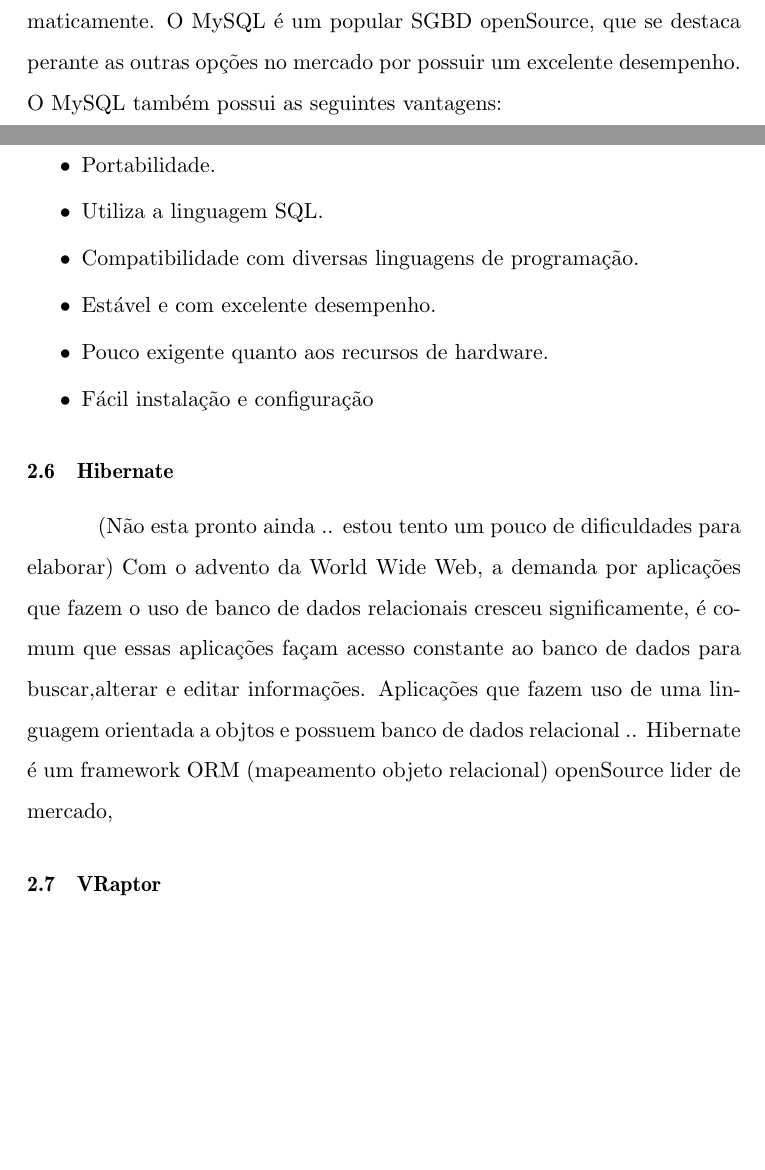
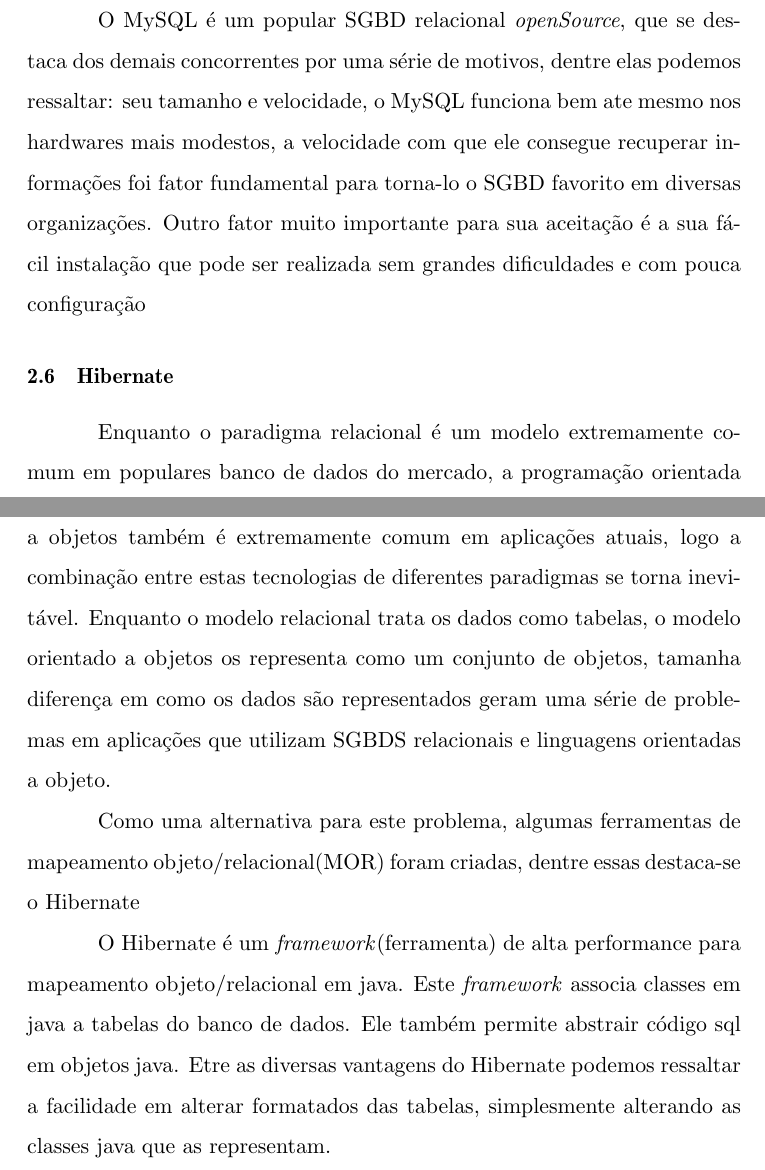
Before and after one commit to IgorHorta/TCC, a LaTeX document (Monografia_IgorHorta.tex, which reads sections/referencial.tex): two parts of pages 19 and 20 of 24 before the commit and two parts of pages 20 and 21 of 25 after it, joined at a grey line, cut so that both start at the same text, the shorter picture padded with empty space. Compiled offline with pdfLaTeX; the source files are stored in an older character set and shown here as Unicode.

Commit message:
mais correções

```diff
--- a/sections/referencial.tex
+++ b/sections/referencial.tex
@@ -119,16 +118,5 @@
 %%%%
 %%%%%%
 \subsection{MySQL}
-SGBD ou sistema gerenciador de banco de dados, é um conjunto de programas que tem como objetivo armazenar,alterar e apagar informações de uma base de dados. Estes são bastante uteis em aplicações web, por permitirem que as informações sejam armazenadas e utilizadas automaticamente.
-O MySQL é um popular SGBD openSource, que se destaca perante as outras opções no mercado por possuir um excelente desempenho.
-O MySQL também possui as seguintes vantagens:
+SGBD ou (sistema gerenciador de banco de dados), é um conjunto de programas que tem como objetivo armazenar, alterar, apagar e proteger informações de uma base de dados. Estes são bastante uteis em aplicações web, por permitirem que as informações sejam armazenadas e utilizadas automaticamente.
 
-\begin{itemize}
-\setlength{\itemsep}{-0.3ex}
-\item Portabilidade.
-\item Utiliza a linguagem SQL.
-\item Compatibilidade com diversas linguagens de programação.
-\item Estável e com excelente desempenho.
-\item Pouco exigente quanto aos recursos de  hardware.
-\item Fácil instalação e configuração
-\end{itemize}
@@ -135,16 +136,29 @@
+\end{figure}
+
+
+O MySQL é um popular SGBD relacional \emph{openSource}, que se destaca dos demais concorrentes por uma série de motivos, dentre elas podemos ressaltar: seu tamanho e velocidade, o MySQL funciona bem ate mesmo nos hardwares mais modestos, a velocidade com que ele consegue recuperar informações foi fator fundamental para torna-lo o SGBD favorito em diversas organizações. Outro fator muito importante para sua aceitação é a sua fácil instalação que pode ser realizada sem grandes dificuldades e com pouca configuração
+%%
+%Citação http://arwauniversity.org/arwaweb/components/com_booklibrary/ebooks/Oreilly.Learning.MySQL.Nov.2006.pdf
+%
+
 
 
 %%
 %%%%
 %%%%%%
 \subsection{Hibernate}
-(Não esta pronto ainda .. estou tento um pouco de dificuldades para elaborar)
-Com o advento da World Wide Web, a demanda por aplicações que fazem o uso de  banco de dados relacionais cresceu significamente, é comum que essas aplicações façam acesso constante ao banco de dados para buscar,alterar e editar informações.
-Aplicações que fazem uso de uma linguagem orientada a objtos e possuem banco de dados relacional ..
-Hibernate é um framework ORM (mapeamento objeto relacional) openSource lider de mercado,
+Enquanto o paradigma relacional é um modelo extremamente comum em populares  banco de dados do mercado, a programação orientada a objetos também é extremamente comum em aplicações atuais, logo a combinação entre estas tecnologias de diferentes paradigmas se torna inevitável.  Enquanto o modelo relacional trata os dados como tabelas, o modelo orientado a objetos os representa como um conjunto de objetos, tamanha diferença em como os dados são representados geram uma série de problemas em aplicações que utilizam SGBDS relacionais e linguagens orientadas a objeto.
 
+
+Como uma alternativa para este problema, algumas ferramentas de mapeamento objeto/relacional(MOR) foram criadas, dentre essas destaca-se o Hibernate
+
+O Hibernate é um \emph{framework}(ferramenta) de alta performance para mapeamento objeto/relacional em java. Este \emph{framework} associa classes em java a tabelas do banco de dados. Ele também permite abstrair código sql em objetos java.
+Etre as diversas vantagens do Hibernate podemos ressaltar a facilidade em alterar formatados das tabelas, simplesmente alterando as classes java que as representam.
+
+%%
+%http://ieeexplore.ieee.org/xpls/icp.jsp?arnumber=5071809
 
 %%
 %%%%
 %%%%%
-\subsection{VRaptor}
+%\subsection{VRaptor}
```
Also changed, not shown: Monografia_IgorHorta.tex (+2 -0 lines), Monografia_IgorHorta.pdf, img/imagem7-tcc.PNG (added), sections/referencial.tex (48 more changed lines), 2 other files.
